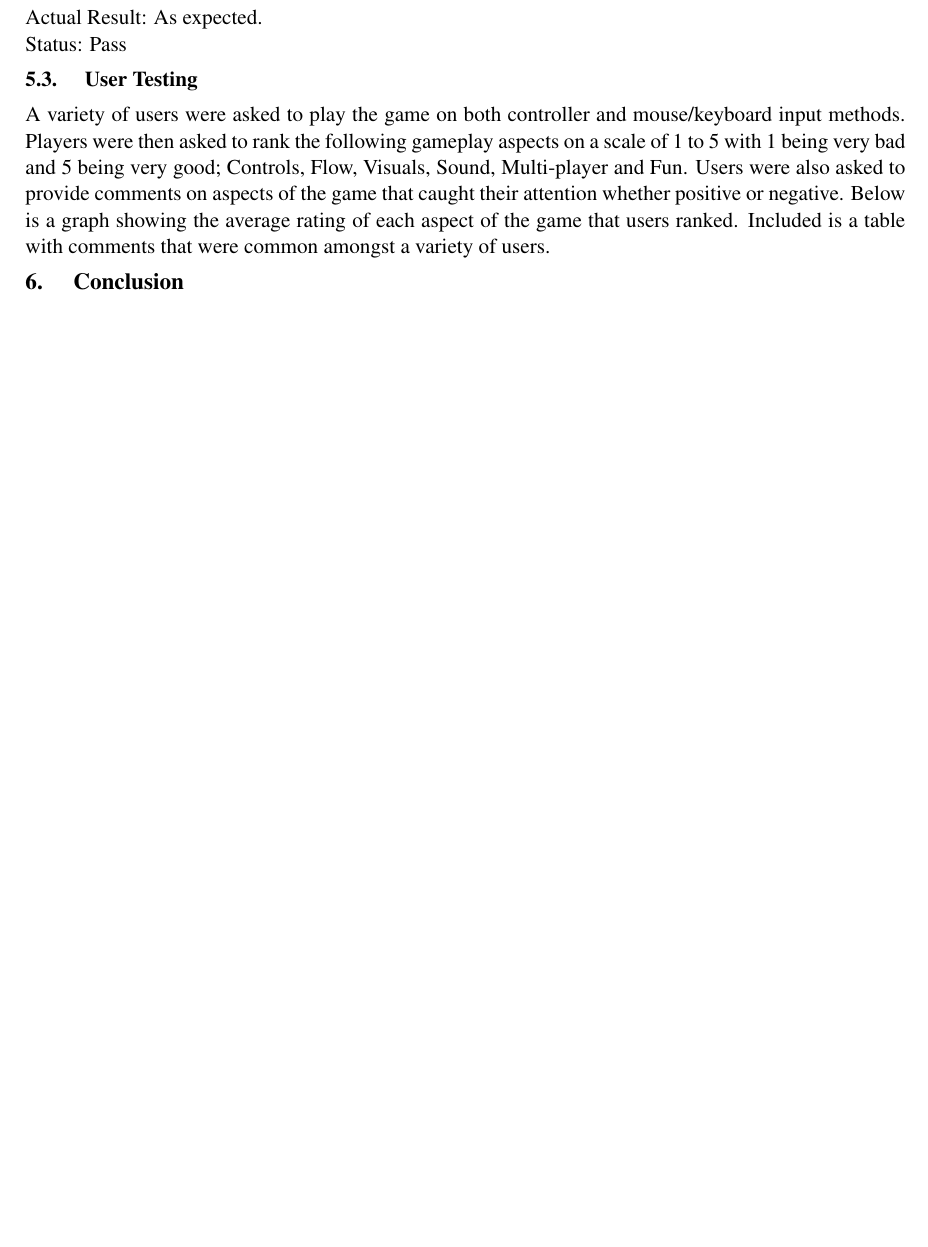
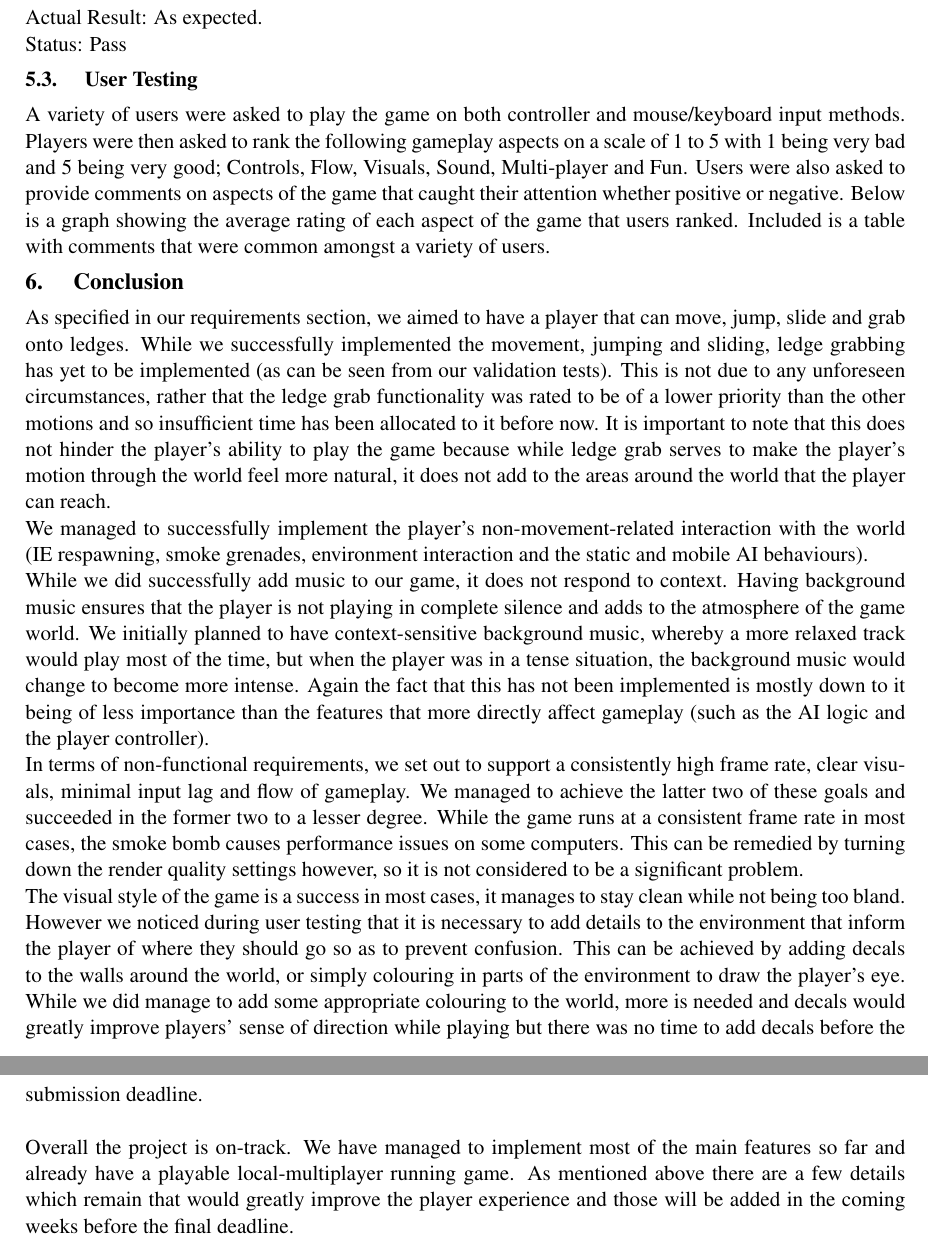
Before and after one commit to Brian-McG/Tempest-Trace-Software-Design, a LaTeX paper (Stage-4/FinalReport.tex): part of page 26 of 28 before the commit and two parts of pages 26 and 27 of 29 after it, the two joined at a grey line, cut so that both start at the same text, the shorter picture padded with empty space. Compiled offline with pdfLaTeX; a LaTeX package or settings file that is missing is left out.

Commit message:
Add a first-draft conclusion

```diff
--- a/Stage-4/FinalReport.tex
+++ b/Stage-4/FinalReport.tex
@@ -714,7 +714,19 @@ Status: Pass
 \subsection {User Testing}
 %Will add to this section once I get some more user tests
 A variety of users were asked to play the game on both controller and mouse/keyboard input methods. Players were then asked to rank the following gameplay aspects on a scale of 1 to 5 with 1 being very bad and 5 being very good; Controls, Flow, Visuals, Sound, Multi-player and Fun. Users were also asked to provide comments on aspects of the game that caught their attention whether positive or negative. Below is a graph showing the average rating of each aspect of the game that users ranked. Included is a table with comments that were common amongst a variety of users.
+
 \section{Conclusion}
+As specified in our requirements section, we aimed to have a player that can move, jump, slide and grab onto ledges. While we successfully implemented the movement, jumping and sliding, ledge grabbing has yet to be implemented (as can be seen from our validation tests). This is not due to any unforeseen circumstances, rather that the ledge grab functionality was rated to be of a lower priority than the other motions and so insufficient time has been allocated to it before now.
+It is important to note that this does not hinder the player's ability to play the game because while ledge grab serves to make the player's motion through the world feel more natural, it does not add to the areas around the world that the player can reach. \\
+We managed to successfully implement the player's non-movement-related interaction with the world (IE respawning, smoke grenades, environment interaction and the static and mobile AI behaviours). \\
+While we did successfully add music to our game, it does not respond to context. Having background music ensures that the player is not playing in complete silence and adds to the atmosphere of the game world. We initially planned to have context-sensitive background music, whereby a more relaxed track would play most of the time, but when the player was in a tense situation, the background music would change to become more intense.
+Again the fact that this has not been implemented is mostly down to it being of less importance than the features that more directly affect gameplay (such as the AI logic and the player controller). \\
+In terms of non-functional requirements, we set out to support a consistently high frame rate, clear visuals, minimal input lag and flow of gameplay. We managed to achieve the latter two of these goals and succeeded in the former two to a lesser degree.
+While the game runs at a consistent frame rate in most cases, the smoke bomb causes performance issues on some computers. This can be remedied by turning down the render quality settings however, so it is not considered to be a significant problem. \\
+The visual style of the game is a success in most cases, it manages to stay clean while not being too bland. However we noticed during user testing that it is necessary to add details to the environment that inform the player of where they should go so as to prevent confusion. This can be achieved by adding decals to the walls around the world, or simply colouring in parts of the environment to draw the player's eye.
+While we did manage to add some appropriate colouring to the world, more is needed and decals would greatly improve players' sense of direction while playing but there was no time to add decals before the submission deadline.
+\\ \\
+Overall the project is on-track. We have managed to implement most of the main features so far and already have a playable local-multiplayer running game. As mentioned above there are a few details which remain that would greatly improve the player experience and those will be added in the coming weeks before the final deadline.
 
 \newpage
 \section*{User Manual}
```
